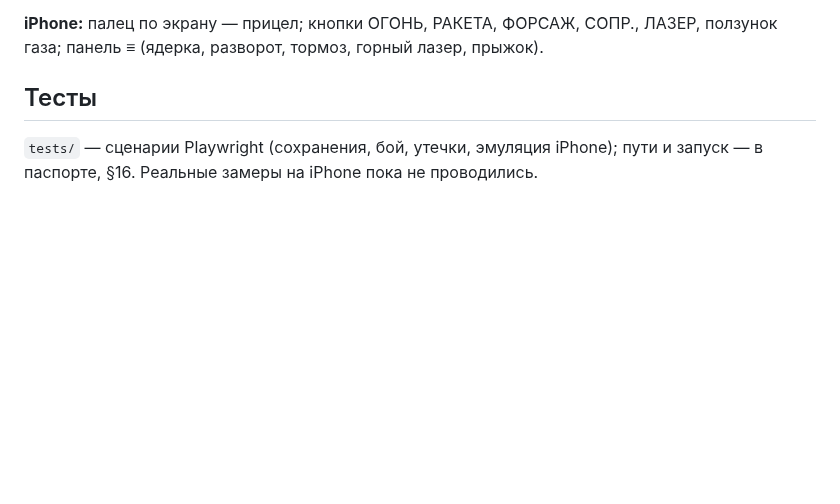
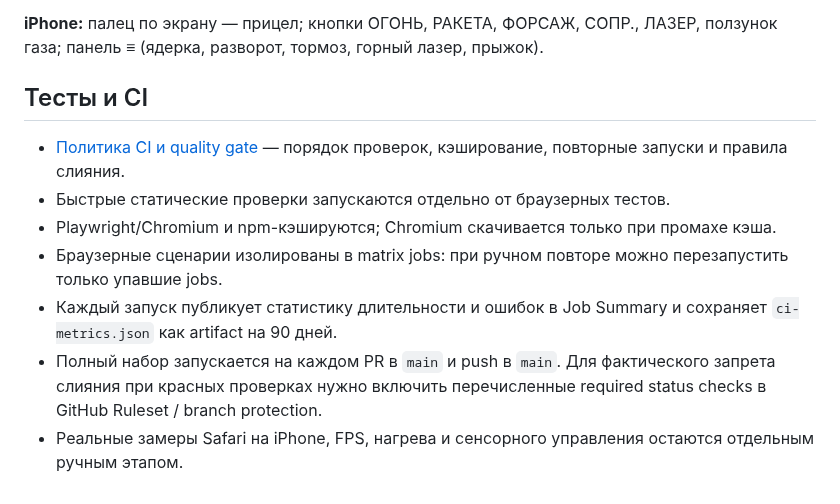
Before and after one commit to gipromeh/Starfall, a Markdown page: README.md, the part around the change. GitHub-like rendering; blank space fills up the shorter version.

Commit message:
docs: document Starfall CI workflow and quality gate

```diff
--- a/README.md
+++ b/README.md
@@ -55,6 +55,12 @@
 
 **iPhone:** палец по экрану — прицел; кнопки ОГОНЬ, РАКЕТА, ФОРСАЖ, СОПР., ЛАЗЕР, ползунок газа; панель ≡ (ядерка, разворот, тормоз, горный лазер, прыжок).
 
-## Тесты
+## Тесты и CI
 
-`tests/` — сценарии Playwright (сохранения, бой, утечки, эмуляция iPhone); пути и запуск — в паспорте, §16. Реальные замеры на iPhone пока не проводились.
+- [Политика CI и quality gate](docs/CI_POLICY.md) — порядок проверок, кэширование, повторные запуски и правила слияния.
+- Быстрые статические проверки запускаются отдельно от браузерных тестов.
+- Playwright/Chromium и npm-кэшируются; Chromium скачивается только при промахе кэша.
+- Браузерные сценарии изолированы в matrix jobs: при ручном повторе можно перезапустить только упавшие jobs.
+- Каждый запуск публикует статистику длительности и ошибок в Job Summary и сохраняет `ci-metrics.json` как artifact на 90 дней.
+- Полный набор запускается на каждом PR в `main` и push в `main`. Для фактического запрета слияния при красных проверках нужно включить перечисленные required status checks в GitHub Ruleset / branch protection.
+- Реальные замеры Safari на iPhone, FPS, нагрева и сенсорного управления остаются отдельным ручным этапом.
```
